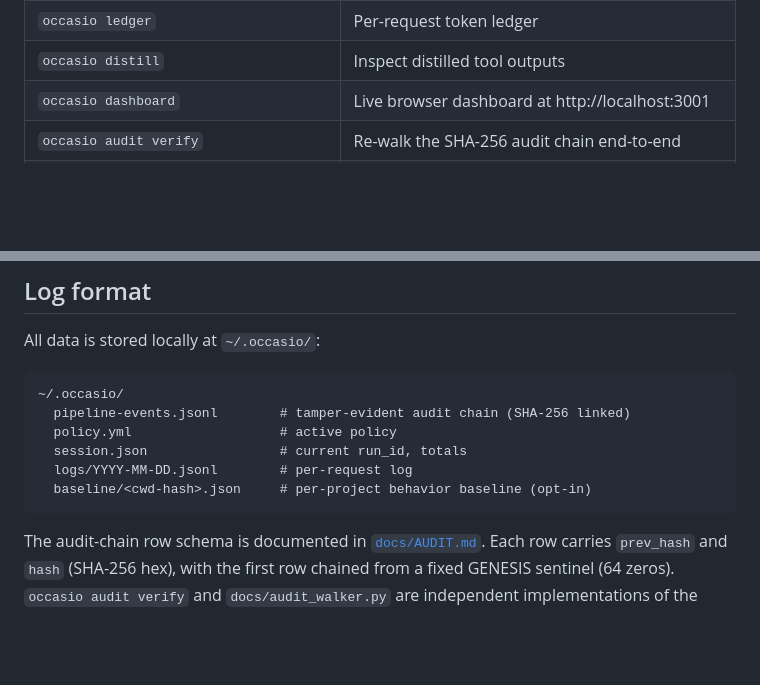
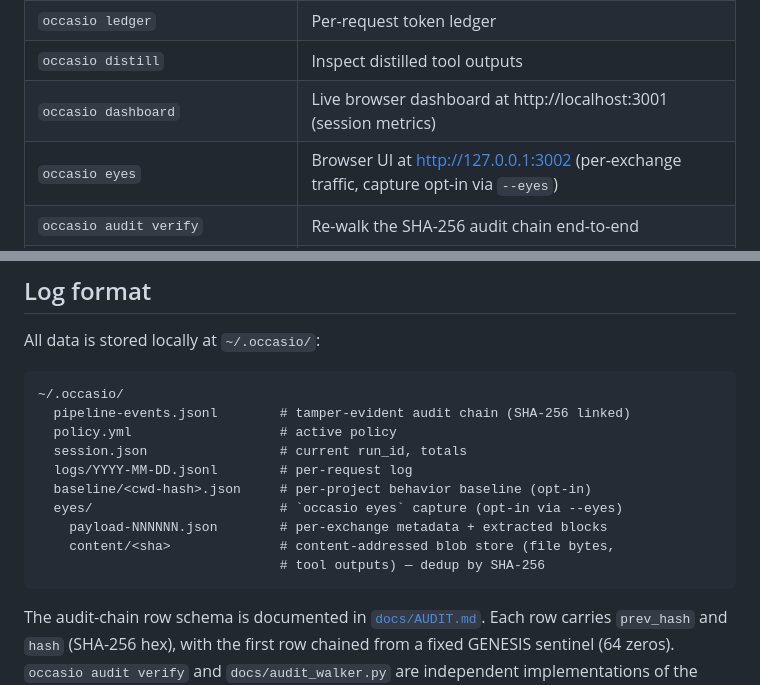
Before and after one commit to occasiolabs/occasio, a Markdown page: README.md, 2 parts joined by grey strips. Drawn GitHub-style; blank space fills up the shorter version.

````diff
--- a/README.md
+++ b/README.md
@@ -82,7 +82,8 @@ occasio attest --run-id <uuid>  # Build a behavioral attestation for one session
 | `occasio boundary` | Three-column view: produced / re-entered / prevented |
 | `occasio ledger` | Per-request token ledger |
 | `occasio distill` | Inspect distilled tool outputs |
-| `occasio dashboard` | Live browser dashboard at http://localhost:3001 |
+| `occasio dashboard` | Live browser dashboard at http://localhost:3001 (session metrics) |
+| `occasio eyes` | Browser UI at http://127.0.0.1:3002 (per-exchange traffic, capture opt-in via `--eyes`) |
 | `occasio audit verify` | Re-walk the SHA-256 audit chain end-to-end |
 | `occasio audit repair --file <path>` | Truncate a crash-partial trailing line (writes `.bak`) |
 | `occasio report` | Governance summary export (`--days N`, `--format csv`) |
@@ -174,6 +212,10 @@ All data is stored locally at `~/.occasio/`:
   session.json                 # current run_id, totals
   logs/YYYY-MM-DD.jsonl        # per-request log
   baseline/<cwd-hash>.json     # per-project behavior baseline (opt-in)
+  eyes/                        # `occasio eyes` capture (opt-in via --eyes)
+    payload-NNNNNN.json        # per-exchange metadata + extracted blocks
+    content/<sha>              # content-addressed blob store (file bytes,
+                               # tool outputs) — dedup by SHA-256
 ```
 
 The audit-chain row schema is documented in [`docs/AUDIT.md`](docs/AUDIT.md). Each row carries `prev_hash` and `hash` (SHA-256 hex), with the first row chained from a fixed GENESIS sentinel (64 zeros). `occasio audit verify` and `docs/audit_walker.py` are independent implementations of the walker.
````
Also changed, not shown: other parts of README.md (+37 -0 lines).
